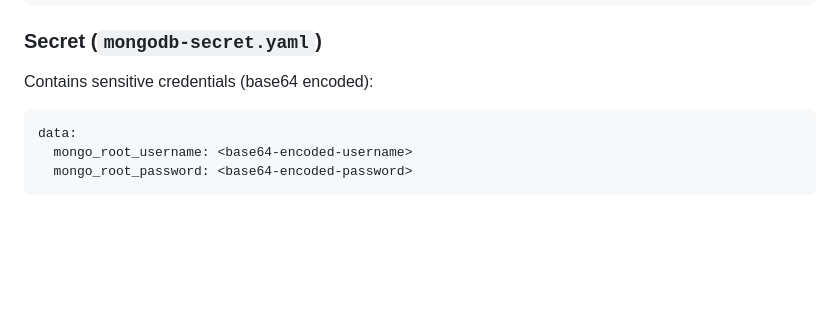
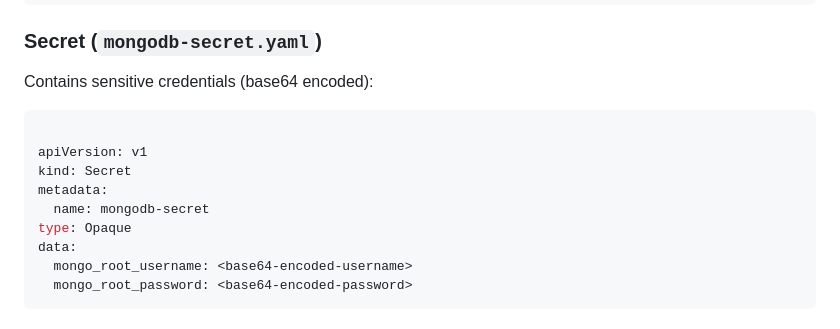
Before and after one commit to phamnam1805/miko, a Markdown page: mongo/README.md, the part around the change. GitHub-like rendering; blank space fills up the shorter version.

````diff
--- a/mongo/README.md
+++ b/mongo/README.md
@@ -90,6 +90,12 @@ data:
 ### Secret (`mongodb-secret.yaml`)
 Contains sensitive credentials (base64 encoded):
 ```yaml
+
+apiVersion: v1
+kind: Secret
+metadata:
+  name: mongodb-secret
+type: Opaque
 data:
   mongo_root_username: <base64-encoded-username>
   mongo_root_password: <base64-encoded-password>
````
